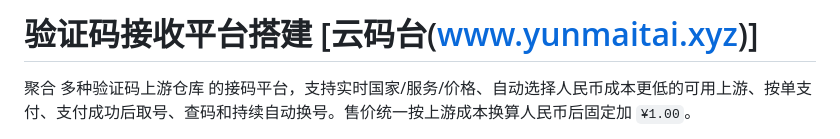
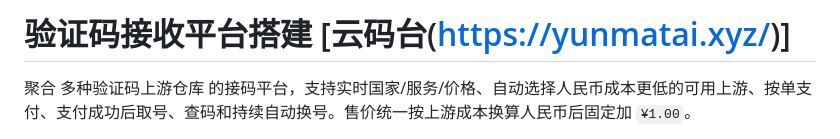
Before and after one commit to madtoby2/smsactiveweb, a Markdown page: README.md, the part around the change. Drawn GitHub-style.

```diff
--- a/README.md
+++ b/README.md
@@ -1,4 +1,4 @@
-# 验证码接收平台搭建 [云码台(www.yunmaitai.xyz)]
+# 验证码接收平台搭建 [云码台(https://yunmatai.xyz/)]
 
 聚合 多种验证码上游仓库 的接码平台，支持实时国家/服务/价格、自动选择人民币成本更低的可用上游、按单支付、支付成功后取号、查码和持续自动换号。售价统一按上游成本换算人民币后固定加 `¥1.00`。
 
```
